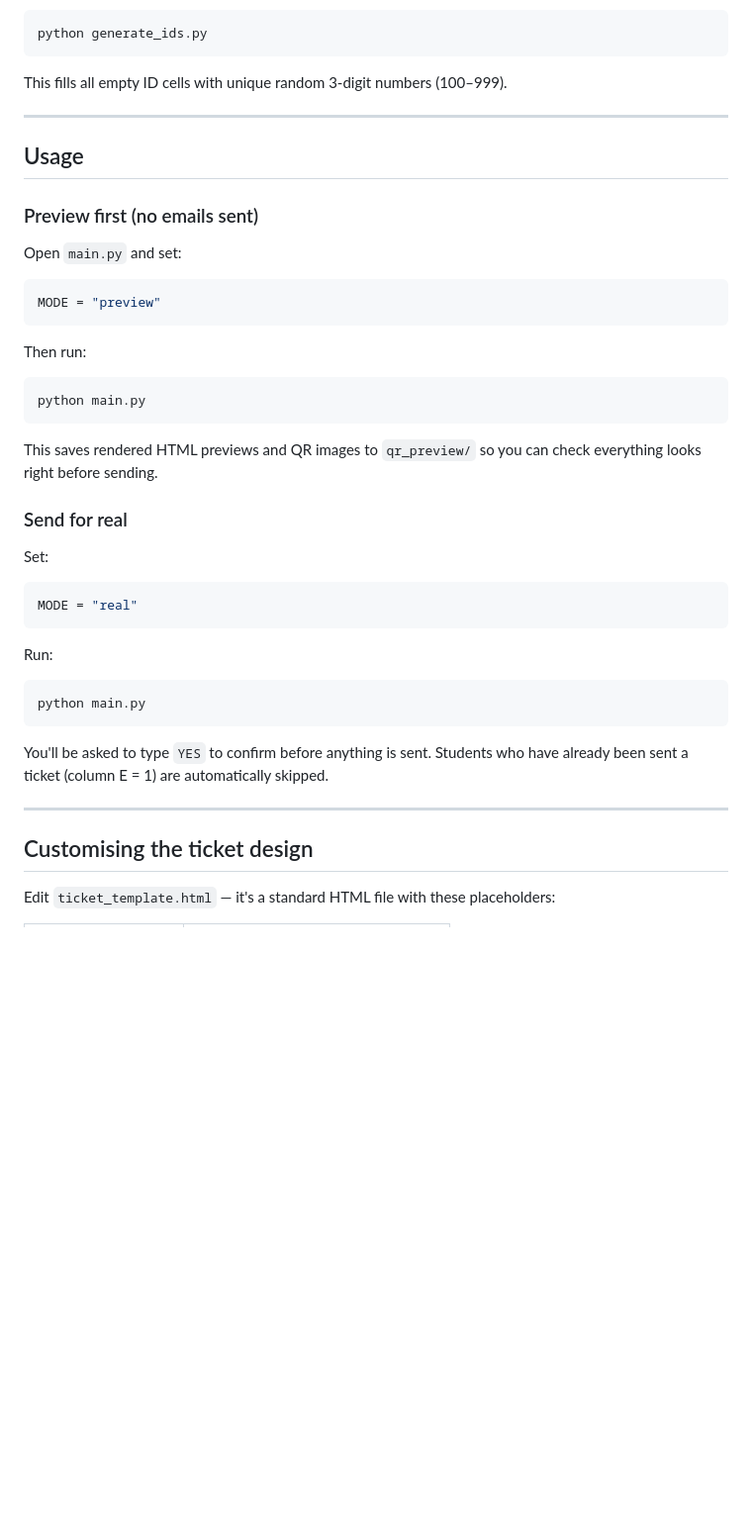
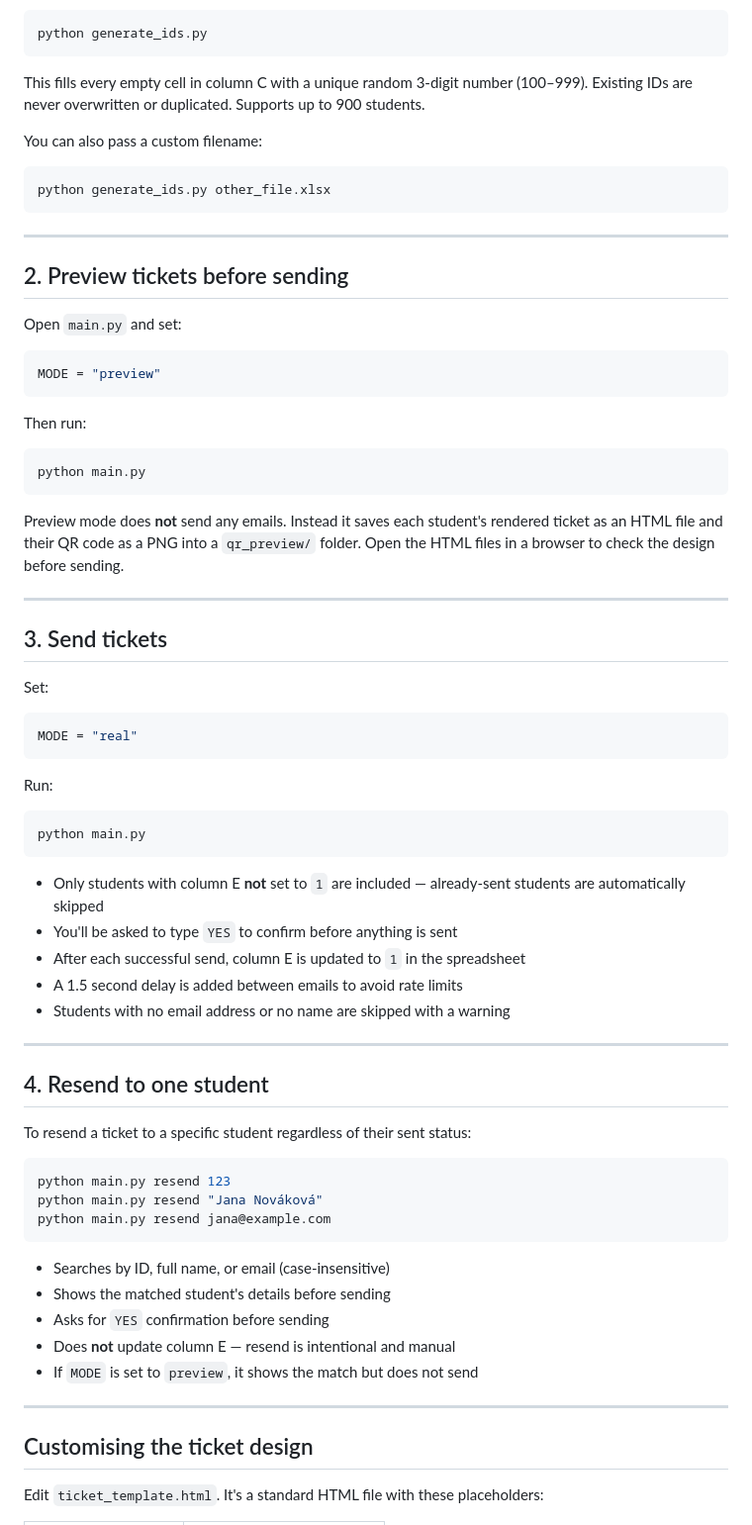
Before and after one commit to UnixHere/Ticket-Sender, a Markdown page: README.md, the part around one of its changes. Shown at 99% size. Drawn GitHub-style; blank space fills up the shorter version.

````diff
--- a/README.md
+++ b/README.md
@@ -70,13 +79,17 @@ If you don't have IDs yet, run:
 ```bash
 python generate_ids.py
 ```
-This fills all empty ID cells with unique random 3-digit numbers (100–999).
+
+This fills every empty cell in column C with a unique random 3-digit number (100–999). Existing IDs are never overwritten or duplicated. Supports up to 900 students.
+
+You can also pass a custom filename:
+```bash
+python generate_ids.py other_file.xlsx
+```
 
 ---
 
-## Usage
-
-### Preview first (no emails sent)
+## 2. Preview tickets before sending
 
 Open `main.py` and set:
 ```python
@@ -88,9 +101,11 @@ Then run:
 python main.py
 ```
 
-This saves rendered HTML previews and QR images to `qr_preview/` so you can check everything looks right before sending.
+Preview mode does **not** send any emails. Instead it saves each student's rendered ticket as an HTML file and their QR code as a PNG into a `qr_preview/` folder. Open the HTML files in a browser to check the design before sending.
 
-### Send for real
+---
+
+## 3. Send tickets
 
 Set:
 ```python
@@ -102,11 +117,33 @@ Run:
 python main.py
 ```
 
-You'll be asked to type `YES` to confirm before anything is sent. Students who have already been sent a ticket (column E = 1) are automatically skipped.
+- Only students with column E **not** set to `1` are included — already-sent students are automatically skipped
+- You'll be asked to type `YES` to confirm before anything is sent
+- After each successful send, column E is updated to `1` in the spreadsheet
+- A 1.5 second delay is added between emails to avoid rate limits
+- Students with no email address or no name are skipped with a warning
+
+---
+
+## 4. Resend to one student
+
+To resend a ticket to a specific student regardless of their sent status:
+
+```bash
+python main.py resend 123
+python main.py resend "Jana Nováková"
+python main.py resend jana@example.com
+```
+
+- Searches by ID, full name, or email (case-insensitive)
+- Shows the matched student's details before sending
+- Asks for `YES` confirmation before sending
+- Does **not** update column E — resend is intentional and manual
+- If `MODE` is set to `preview`, it shows the match but does not send
 
 ---
 
 ## Customising the ticket design
 
-Edit `ticket_template.html` — it's a standard HTML file with these placeholders:
+Edit `ticket_template.html`. It's a standard HTML file with these placeholders:
 
````
Also changed, not shown: other parts of README.md (+91 -69 lines).
